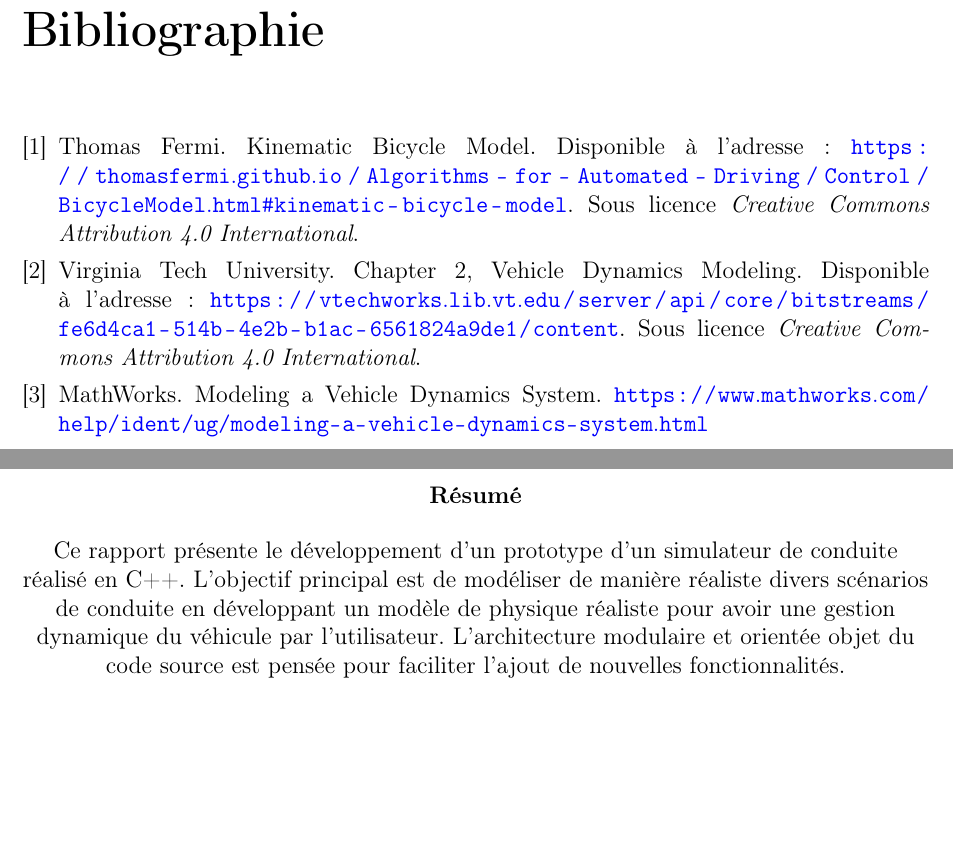
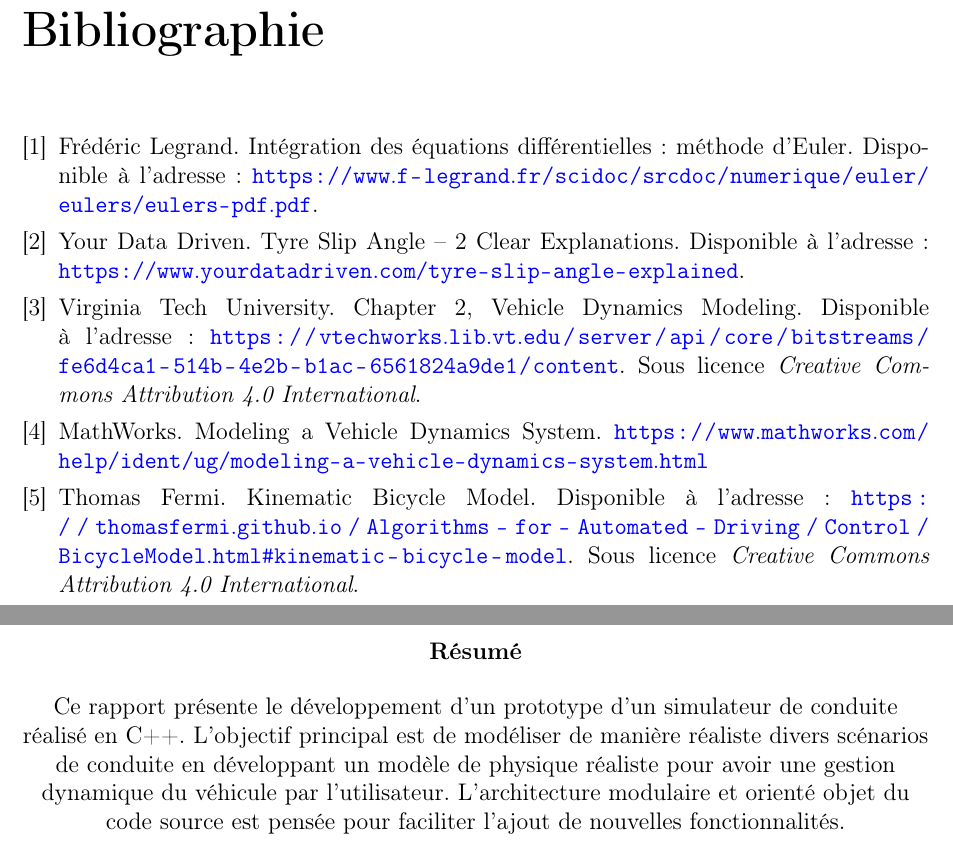
Before and after one commit to QuentinRdl/Driving-Sim, a LaTeX document (LaTeX/driving_sim_report.tex): two parts of pages 16 and 17 of 17, joined at a grey line, cut so that both start at the same text, the shorter picture padded with empty space. Compiled offline with pdfLaTeX.

Commit message:
[EDIT] - Corrected minor text errors and updated bibliography entries in driving_sim_report.tex

```diff
--- a/LaTeX/driving_sim_report.tex
+++ b/LaTeX/driving_sim_report.tex
@@ -53,7 +53,7 @@
 \pagestyle{fancy}
 \renewcommand\headrulewidth{1pt}
 \fancyhead[L]{Romain GALLAND | Quentin RADLO}
-\fancyhead[R]{Université de Marie \& Louis Pasteur}
+\fancyhead[R]{Université Marie \& Louis Pasteur}
 \renewcommand\footrulewidth{1pt}
 \fancyfoot[L]{}
 \fancyfoot[C]{Rapport de Projet - Simulateur de conduite\\
@@ -164,11 +164,17 @@
 
 
     \begin{thebibliography}{9}
-        \bibitem{fermi2023}
-        Thomas Fermi.
-        Kinematic Bicycle Model.
-        Disponible à l'adresse : \url{https://thomasfermi.github.io/Algorithms-for-Automated-Driving/Control/BicycleModel.html#kinematic-bicycle-model}.
-        Sous licence \textit{Creative Commons Attribution 4.0 International}.
+        \bibitem{euler_explicite}
+        Frédéric Legrand.
+        Intégration des équations différentielles : méthode d'Euler.
+        Disponible à l'adresse : \url{https://www.f-legrand.fr/scidoc/srcdoc/numerique/euler/eulers/eulers-pdf.pdf}.
+
+        \bibitem{slip-angle}
+        Your Data Driven.
+        Tyre Slip Angle – 2 Clear Explanations.
+        Disponible à l'adresse : \url{https://www.yourdatadriven.com/tyre-slip-angle-explained}.
+
+
         \bibitem{vtech}
         Virginia Tech University.
         Chapter 2, Vehicle Dynamics Modeling.
@@ -179,6 +185,12 @@
         Modeling a Vehicle Dynamics System.
         \url{https://www.mathworks.com/help/ident/ug/modeling-a-vehicle-dynamics-system.html}
 
+        \bibitem{fermi2023}
+        Thomas Fermi.
+        Kinematic Bicycle Model.
+        Disponible à l'adresse : \url{https://thomasfermi.github.io/Algorithms-for-Automated-Driving/Control/BicycleModel.html#kinematic-bicycle-model}.
+        Sous licence \textit{Creative Commons Attribution 4.0 International}.
+
     \end{thebibliography}
 
 
@@ -188,7 +200,7 @@
 
         Ce rapport présente le développement d'un prototype d'un simulateur de conduite réalisé en C++.
         L'objectif principal est de modéliser de manière réaliste divers scénarios de conduite en développant un modèle de physique réaliste pour avoir une gestion dynamique du véhicule par l'utilisateur.
-        L'architecture modulaire et orientée objet du code source est pensée pour faciliter l'ajout de nouvelles fonctionnalités.
+        L'architecture modulaire et orienté objet du code source est pensée pour faciliter l'ajout de nouvelles fonctionnalités.
 
         \bigskip
 
```
Also changed, not shown: LaTeX/driving_sim_report.tex (2 more changed lines).
